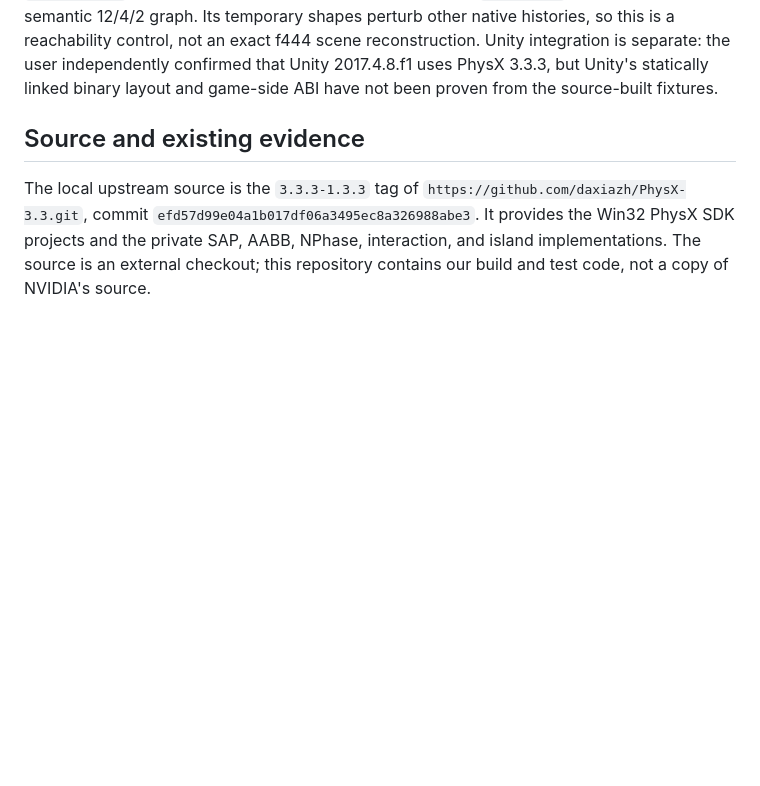
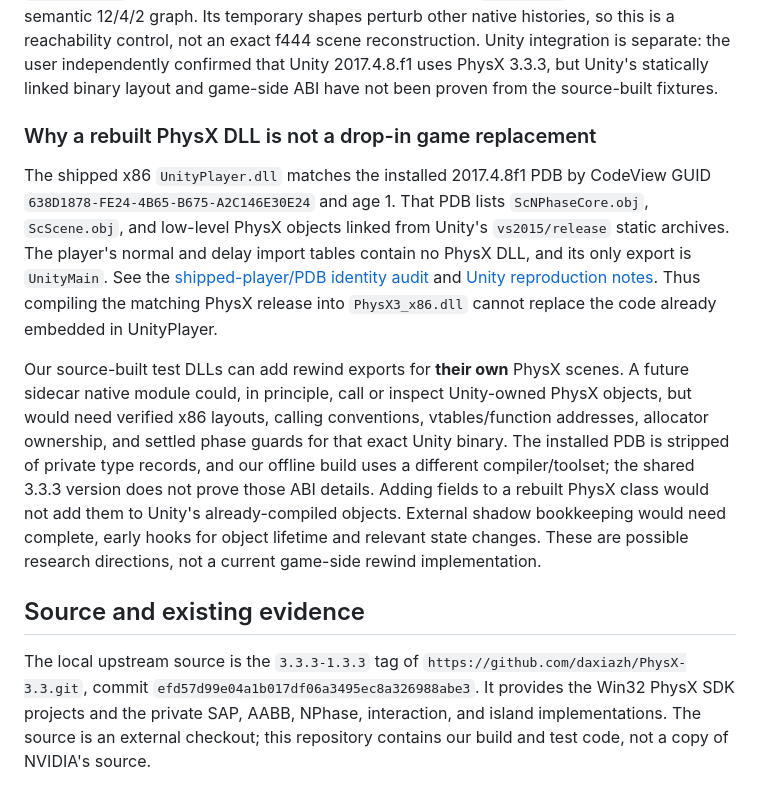
Before and after one commit to hpmv/overcooked-supercharged, a Markdown page: docs/PHYSX-SOURCE-OFFLINE-PARITY.md, the part around the change. GitHub-like rendering; blank space fills up the shorter version.

```diff
--- a/docs/PHYSX-SOURCE-OFFLINE-PARITY.md
+++ b/docs/PHYSX-SOURCE-OFFLINE-PARITY.md
@@ -85,6 +85,30 @@ control, not an exact f444 scene reconstruction.
 Unity integration is separate: the user independently confirmed that Unity
 2017.4.8.f1 uses PhysX 3.3.3, but Unity's statically linked binary layout and
 game-side ABI have not been proven from the source-built fixtures.
+
+### Why a rebuilt PhysX DLL is not a drop-in game replacement
+
+The shipped x86 `UnityPlayer.dll` matches the installed 2017.4.8f1 PDB by
+CodeView GUID `638D1878-FE24-4B65-B675-A2C146E30E24` and age 1. That PDB
+lists `ScNPhaseCore.obj`, `ScScene.obj`, and low-level PhysX objects linked
+from Unity's `vs2015/release` static archives. The player's normal and delay
+import tables contain no PhysX DLL, and its only export is `UnityMain`.
+See the [shipped-player/PDB identity audit](../../artifacts/unity-2017-physics-repro/native-debugger-symbol-audit-v1.json)
+and [Unity reproduction notes](UNITY-2017-PHYSICS-REPRO.md). Thus compiling
+the matching PhysX release into `PhysX3_x86.dll` cannot replace the code
+already embedded in UnityPlayer.
+
+Our source-built test DLLs can add rewind exports for **their own** PhysX
+scenes. A future sidecar native module could, in principle, call or inspect
+Unity-owned PhysX objects, but would need verified x86 layouts, calling
+conventions, vtables/function addresses, allocator ownership, and settled
+phase guards for that exact Unity binary. The installed PDB is stripped of
+private type records, and our offline build uses a different compiler/toolset;
+the shared 3.3.3 version does not prove those ABI details. Adding fields to a
+rebuilt PhysX class would not add them to Unity's already-compiled objects.
+External shadow bookkeeping would need complete, early hooks for object
+lifetime and relevant state changes. These are possible research directions,
+not a current game-side rewind implementation.
 
 ## Source and existing evidence
 
```
Also changed, not shown: docs/PHYSX-TRIGGER-MARKER-JOIN-PLAN.md (+45 -2 lines).
